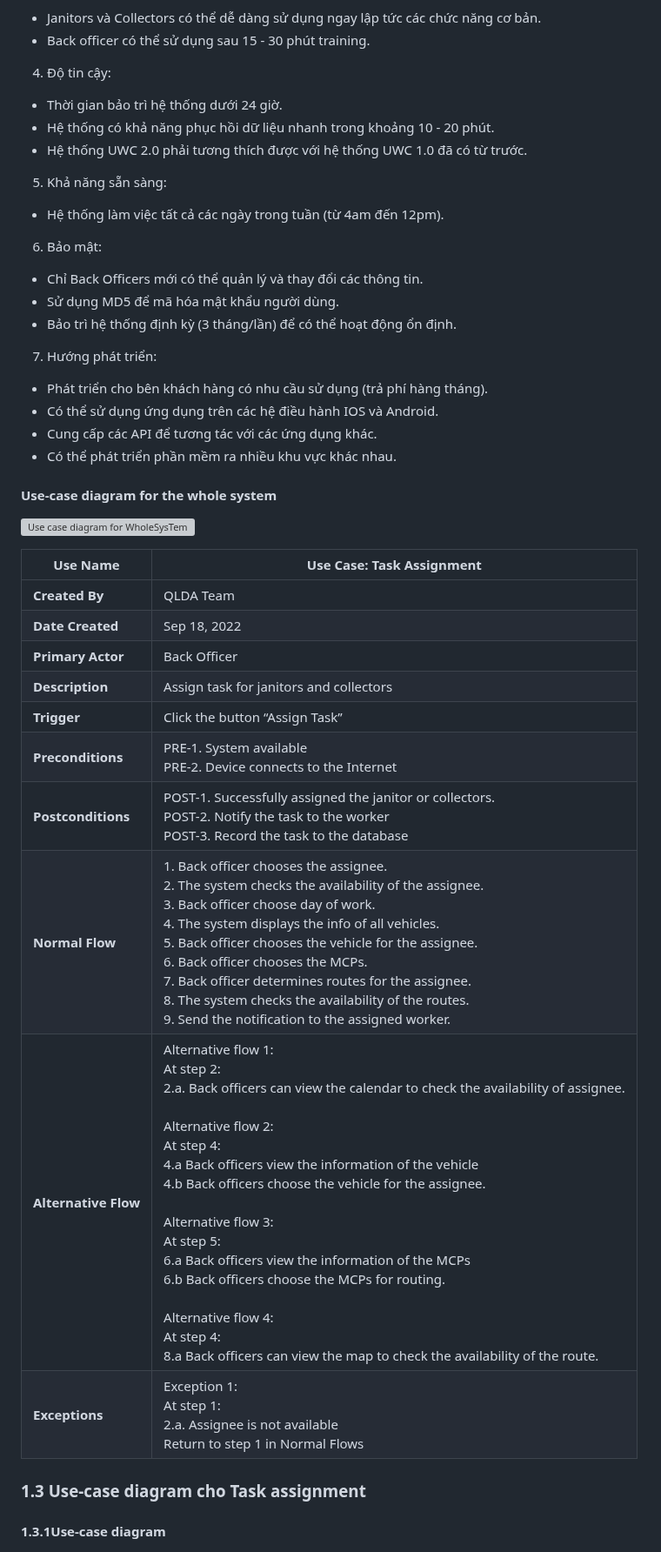
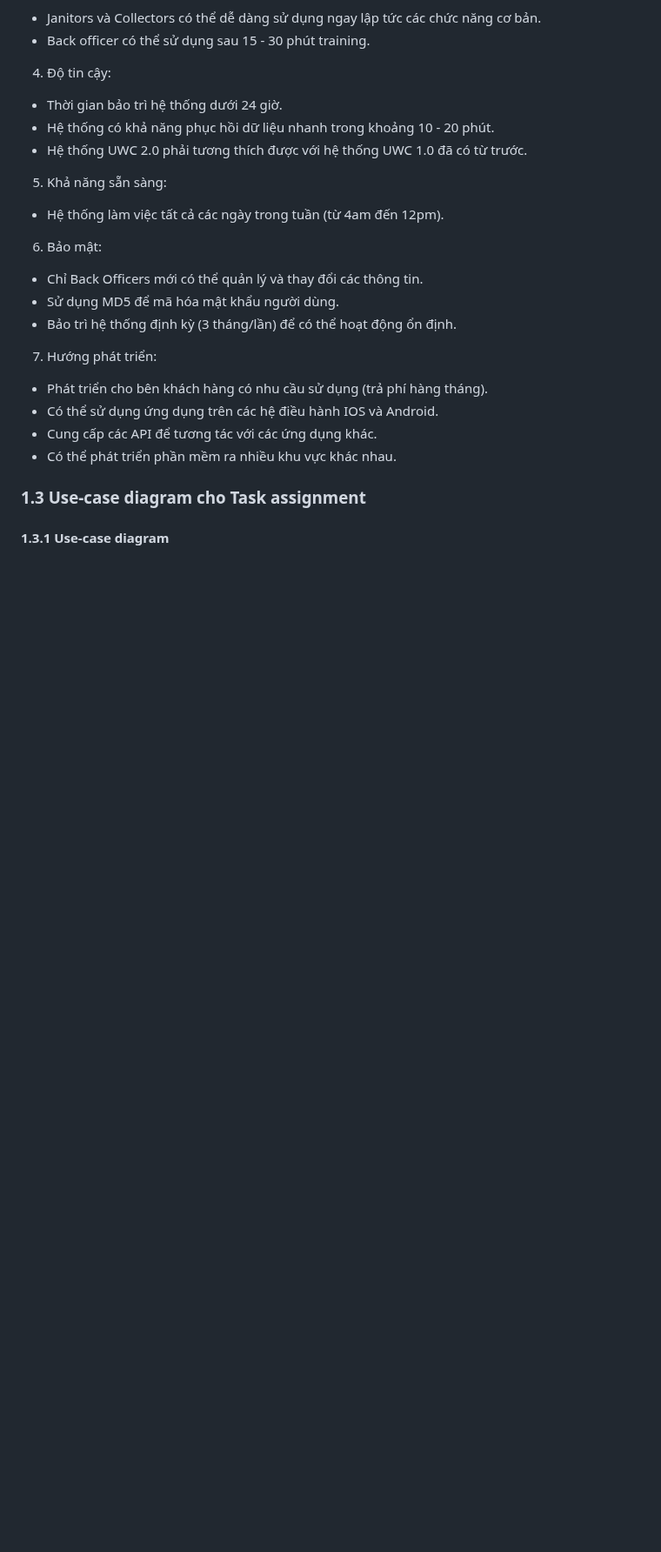
Before and after one commit to ULTIMATE-Mystery/Software-Engineering-HCMUT-Semester-222, a Markdown page: README.md, the part around the change. Shown at 87% size. Rendered like a GitHub page; blank space fills up the shorter version; grey boxes are pictures that could not be loaded.

```diff
--- a/README.md
+++ b/README.md
@@ -111,24 +111,8 @@ Phạm vi dự án:
 - Có thể sử dụng ứng dụng trên các hệ điều hành IOS và Android.
 - Cung cấp các API để tương tác với các ứng dụng khác.
 - Có thể phát triển phần mềm ra nhiều khu vực khác nhau.
-#### Use-case diagram for the whole system
-![Use case diagram for WholeSysTem](/Picture/Task%201.2.png?raw=true)
-
-| Use Name             | Use Case: Task Assignment     |
-| ---                  | ---                       |
-| **Created By**       | QLDA Team                 |
-| **Date Created**     | Sep 18, 2022              |
-| **Primary Actor**    | Back Officer              |
-| **Description**      | Assign task for janitors and collectors |
-| **Trigger**          | Click the button “Assign Task”          |
-| **Preconditions**    | PRE-1. System available <br> PRE-2. Device connects to the Internet|
-| **Postconditions**   | POST-1. Successfully assigned the janitor or collectors. <br> POST-2. Notify the task to the worker <br> POST-3. Record the task to the database  |
-| **Normal Flow**      |  1. Back officer chooses the assignee. <br> 2. The system checks the availability of the assignee.<br> 3. Back officer choose day of work. <br>4. The system displays the info of all vehicles. <br> 5. Back officer chooses the vehicle for the assignee. <br> 6. Back officer chooses the MCPs. <br> 7. Back officer determines routes for the assignee. <br> 8. The system checks the availability of the routes. <br> 9. Send the notification to the assigned worker.|
-| **Alternative Flow** | Alternative flow 1: <br> At step 2: <br> 2.a. Back officers can view the calendar to check the availability of assignee. <br>  <br> Alternative flow 2: <br> At step 4: <br> 4.a Back officers view the information of the vehicle <br> 4.b Back officers choose the vehicle for the assignee. <br>  <br>  Alternative flow 3: <br> At step 5: <br> 6.a Back officers view the information of the MCPs <br> 6.b Back officers choose the MCPs for routing. <br>   <br> Alternative flow 4: <br> At step 4: <br> 8.a Back officers can view the map to check the availability of the route. |
-| **Exceptions**       | Exception 1: <br> At step 1: <br> 2.a. Assignee is not available <br> Return to step 1 in Normal Flows        |
-
 ### 1.3 Use-case diagram cho Task assignment
-#### 1.3.1Use-case diagram
+#### 1.3.1 Use-case diagram
 ![Use-case diagram](/Picture/ucDiagram.png?raw=true)
 #### 1.3.2 Job Description
 |No.|Use-case | Job Description|
```
